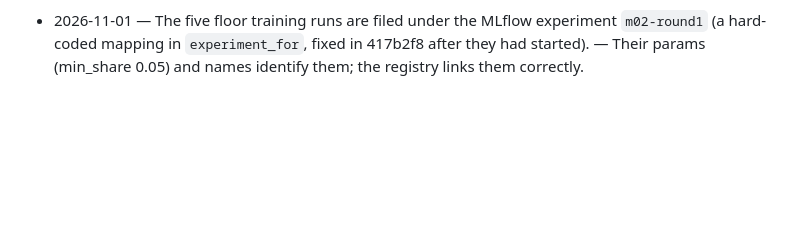
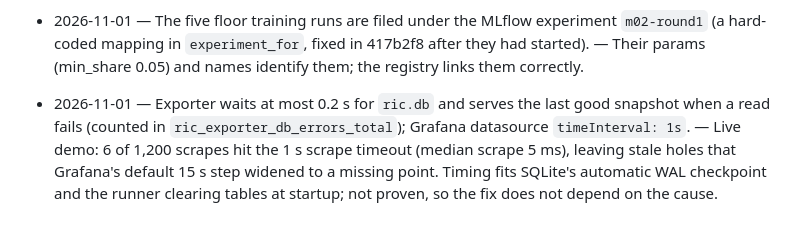
Before and after one commit to SouhailBourhim/Agentic_AI_For_RIC_in_O_RAN, a Markdown page: docs/DECISIONS.md, the part around the change. GitHub-like rendering; blank space fills up the shorter version.

```diff
--- a/docs/DECISIONS.md
+++ b/docs/DECISIONS.md
@@ -95,3 +95,4 @@ One line per decision: date — decision — reason. Newest at the bottom.
   Demo comparison (reported whatever the outcome): the `rl.plot_runner` scenario (demo surge, "20 Mb/s URLLC within 10 ms" from t=150 to 450 s), median BE and URLLC latency and mean BE share over t = 200–440 s: before = v3 without floor (M04a record, commit 5d1b76a: BE 0.02 share, 41 s), v3 with the runner's floor, and after = the new champion with the floor.
 - 2026-11-01 — M04a floor round, RESULT: held-out goal test (run once, second use of the test set, with the floor) PASS on every seed: T1a 0.97–1.00, T1b 0.73–0.91, reward 0.280–0.284 vs equal split 0.183 (`runs/m04a_floor/test_result.json`). Gate: older versions refused (not trained with the floor); champion → v7 `td3_noreward_floor_seed20_best` (validation T1b 0.9805 vs 0.9800 for seed 22); v3 recorded as previous champion. Demo scenario, t=200–440 s: BE share 0.02 → 0.05, BE median latency 41.3 s → 13.7 s (the floor alone gives the same with v3), URLLC median latency 4.9 → 4.1 ms. — Pre-registered protocol followed; the BE gain comes from the floor, the retraining aligns training with deployment and gives URLLC more margin. Seed 23's old M02 gap is 0.099 (< 0.10, reported only).
 - 2026-11-01 — The five floor training runs are filed under the MLflow experiment `m02-round1` (a hard-coded mapping in `experiment_for`, fixed in 417b2f8 after they had started). — Their params (min_share 0.05) and names identify them; the registry links them correctly.
+- 2026-11-01 — Exporter waits at most 0.2 s for `ric.db` and serves the last good snapshot when a read fails (counted in `ric_exporter_db_errors_total`); Grafana datasource `timeInterval: 1s`. — Live demo: 6 of 1,200 scrapes hit the 1 s scrape timeout (median scrape 5 ms), leaving stale holes that Grafana's default 15 s step widened to a missing point. Timing fits SQLite's automatic WAL checkpoint and the runner clearing tables at startup; not proven, so the fix does not depend on the cause.
```
Also changed, not shown: docs/learn/M04a-plumbing.md (+18 -0 lines), docs/learn/img/M04a-grafana-after.png (added), 3 other files.
